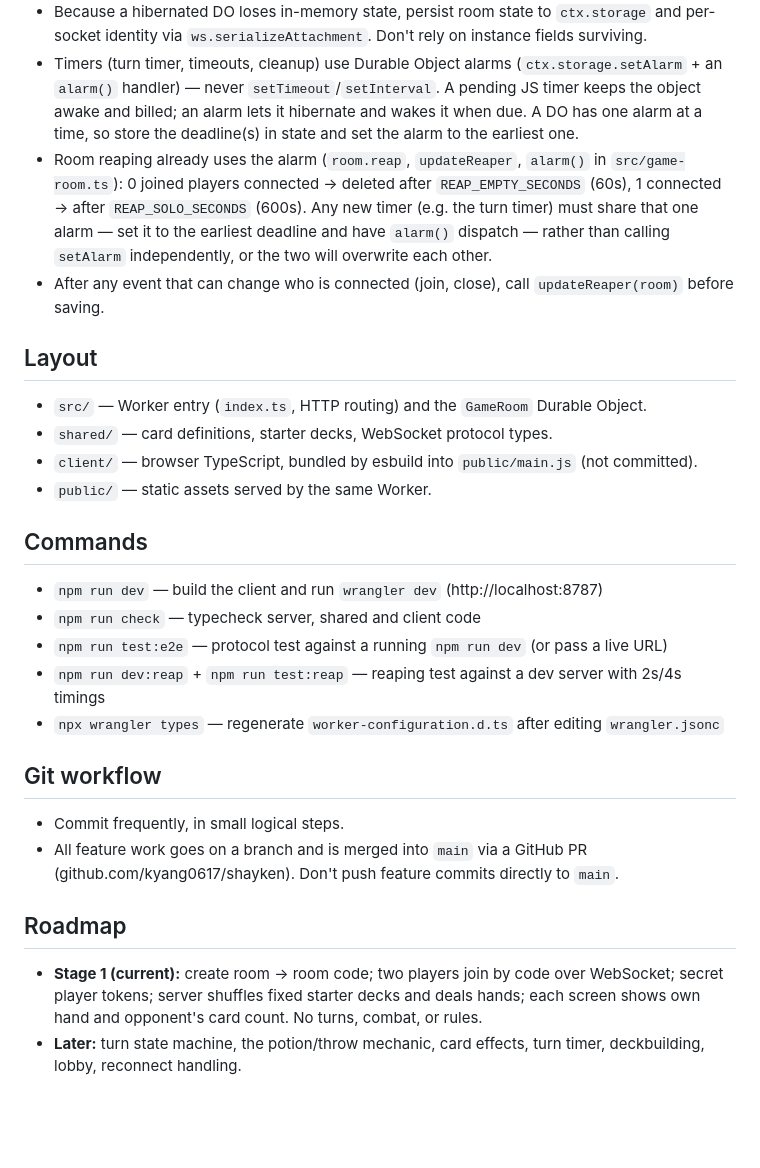
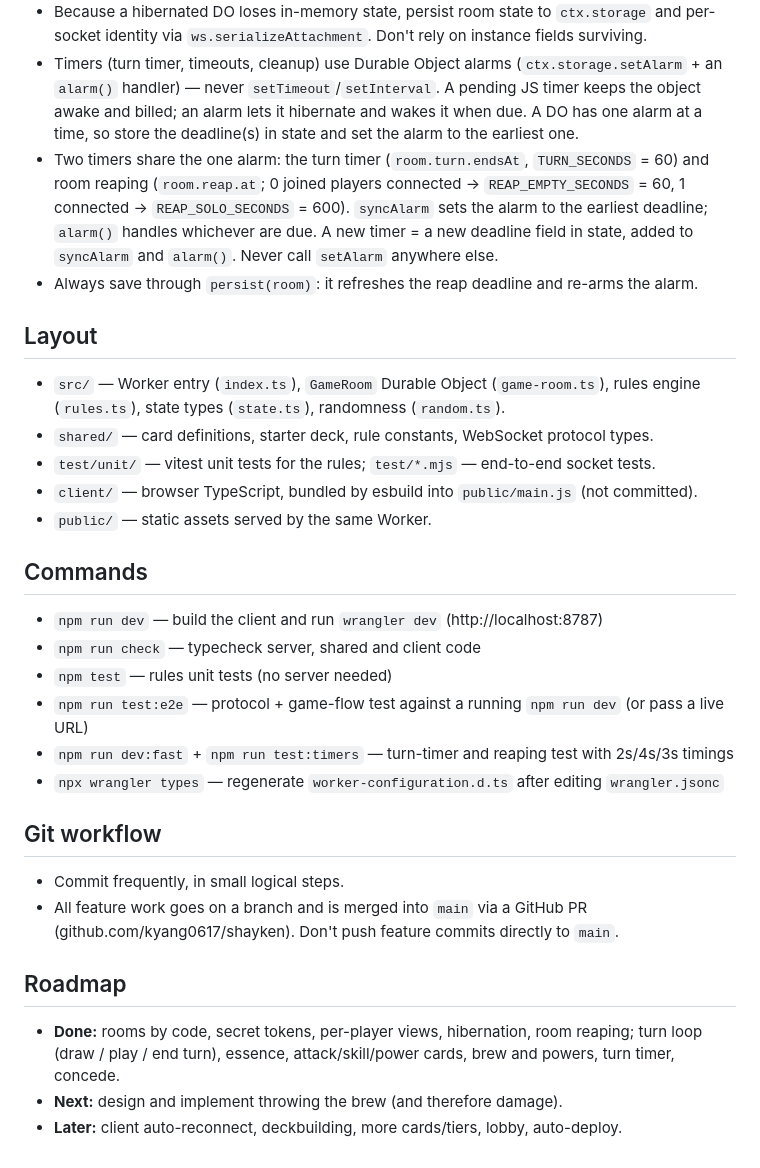
Before and after one commit to kyang0617/shayken, a Markdown page: CLAUDE.md, the part around one of its changes. Rendered like a GitHub page; blank space fills up the shorter version.

```diff
--- a/CLAUDE.md
+++ b/CLAUDE.md
@@ -43,18 +56,19 @@ without asking. Card definitions are placeholders until the design is settled.
   an `alarm()` handler) — never `setTimeout`/`setInterval`. A pending JS timer keeps the
   object awake and billed; an alarm lets it hibernate and wakes it when due. A DO has one
   alarm at a time, so store the deadline(s) in state and set the alarm to the earliest one.
-- Room reaping already uses the alarm (`room.reap`, `updateReaper`, `alarm()` in
-  `src/game-room.ts`): 0 joined players connected → deleted after `REAP_EMPTY_SECONDS` (60s),
-  1 connected → after `REAP_SOLO_SECONDS` (600s). Any new timer (e.g. the turn timer) must
-  share that one alarm — set it to the earliest deadline and have `alarm()` dispatch — rather
-  than calling `setAlarm` independently, or the two will overwrite each other.
-- After any event that can change who is connected (join, close), call `updateReaper(room)`
-  before saving.
+- Two timers share the one alarm: the turn timer (`room.turn.endsAt`, `TURN_SECONDS` = 60)
+  and room reaping (`room.reap.at`; 0 joined players connected → `REAP_EMPTY_SECONDS` = 60,
+  1 connected → `REAP_SOLO_SECONDS` = 600). `syncAlarm` sets the alarm to the earliest
+  deadline; `alarm()` handles whichever are due. A new timer = a new deadline field in state,
+  added to `syncAlarm` and `alarm()`. Never call `setAlarm` anywhere else.
+- Always save through `persist(room)`: it refreshes the reap deadline and re-arms the alarm.
 
 ## Layout
 
-- `src/` — Worker entry (`index.ts`, HTTP routing) and the `GameRoom` Durable Object.
-- `shared/` — card definitions, starter decks, WebSocket protocol types.
+- `src/` — Worker entry (`index.ts`), `GameRoom` Durable Object (`game-room.ts`), rules engine
+  (`rules.ts`), state types (`state.ts`), randomness (`random.ts`).
+- `shared/` — card definitions, starter deck, rule constants, WebSocket protocol types.
+- `test/unit/` — vitest unit tests for the rules; `test/*.mjs` — end-to-end socket tests.
 - `client/` — browser TypeScript, bundled by esbuild into `public/main.js` (not committed).
 - `public/` — static assets served by the same Worker.
 
@@ -62,8 +76,9 @@ without asking. Card definitions are placeholders until the design is settled.
 
 - `npm run dev` — build the client and run `wrangler dev` (http://localhost:8787)
 - `npm run check` — typecheck server, shared and client code
-- `npm run test:e2e` — protocol test against a running `npm run dev` (or pass a live URL)
-- `npm run dev:reap` + `npm run test:reap` — reaping test against a dev server with 2s/4s timings
+- `npm test` — rules unit tests (no server needed)
+- `npm run test:e2e` — protocol + game-flow test against a running `npm run dev` (or pass a live URL)
+- `npm run dev:fast` + `npm run test:timers` — turn-timer and reaping test with 2s/4s/3s timings
 - `npx wrangler types` — regenerate `worker-configuration.d.ts` after editing `wrangler.jsonc`
 
 ## Git workflow
@@ -74,8 +89,8 @@ without asking. Card definitions are placeholders until the design is settled.
 
 ## Roadmap
 
-- **Stage 1 (current):** create room → room code; two players join by code over WebSocket;
-  secret player tokens; server shuffles fixed starter decks and deals hands; each screen shows
-  own hand and opponent's card count. No turns, combat, or rules.
-- **Later:** turn state machine, the potion/throw mechanic, card effects, turn timer,
-  deckbuilding, lobby, reconnect handling.
+- **Done:** rooms by code, secret tokens, per-player views, hibernation, room reaping;
+  turn loop (draw / play / end turn), essence, attack/skill/power cards, brew and powers,
+  turn timer, concede.
+- **Next:** design and implement throwing the brew (and therefore damage).
+- **Later:** client auto-reconnect, deckbuilding, more cards/tiers, lobby, auto-deploy.
```
Also changed, not shown: other parts of CLAUDE.md (+25 -12 lines).
